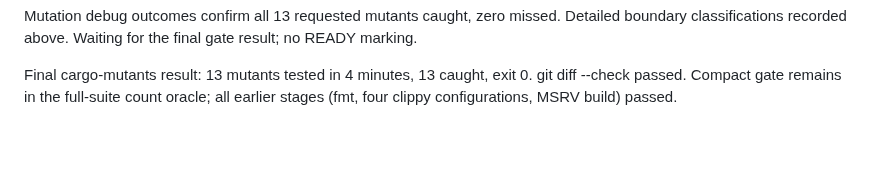
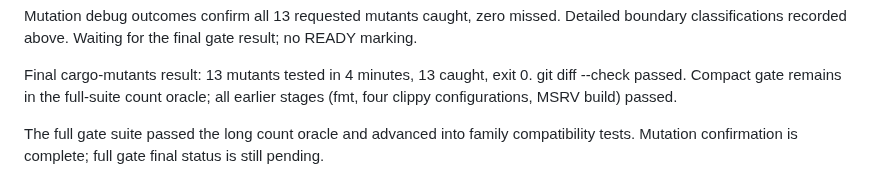
Before and after one commit to justanyone/math-prime-util, a Markdown page: docs/worker-notes/pc1-mpu-close-mutation-survivors-in-lucky-ramanujan-upper-t2247.md, the part around the change. Rendered like a GitHub page; blank space fills up the shorter version.

Commit message:
wip(pc1-mpu-close-mutation-survivors-in-lucky-ramanujan-upper-t2247): interim snapshot 2026-10-21T04:00:55Z
Automatic launcher snapshot of uncommitted worker changes.

MW-Run-Class: author
MW-Round: 1
MW-Engine: codex
MW-Model: gpt-6.1-sol
MW-Size: m
MW-Effort: medium
MW-Run: pc1-mpu-close-mutation-survivors-in-lucky-ramanujan-upper-t2247-20261020-224728
MW-Host: wowbagger
MW-Base: efb550e03621
MW-Commit: 896ed63b258ad8734fc112efaeb6a634802a1b7b
MW-Rules: a7aa532dbf5e

```diff
--- a/docs/worker-notes/pc1-mpu-close-mutation-survivors-in-lucky-ramanujan-upper-t2247.md
+++ b/docs/worker-notes/pc1-mpu-close-mutation-survivors-in-lucky-ramanujan-upper-t2247.md
@@ -53,3 +53,5 @@ No incorrect unmutated bound was established; no numerical algorithm fix was war
 Mutation debug outcomes confirm all 13 requested mutants caught, zero missed. Detailed boundary classifications recorded above. Waiting for the final gate result; no READY marking.
 
 Final cargo-mutants result: 13 mutants tested in 4 minutes, 13 caught, exit 0. git diff --check passed. Compact gate remains in the full-suite count oracle; all earlier stages (fmt, four clippy configurations, MSRV build) passed.
+
+The full gate suite passed the long count oracle and advanced into family compatibility tests. Mutation confirmation is complete; full gate final status is still pending.
```
